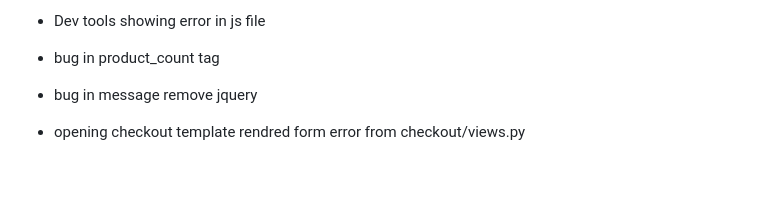
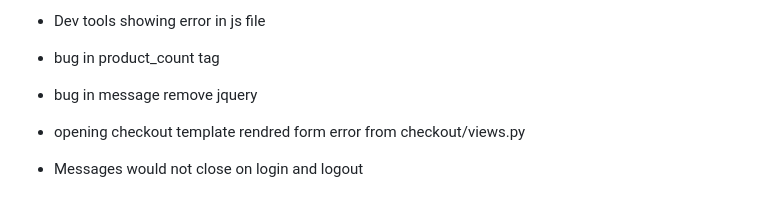
Before and after one commit to e-h-dev/floral_design, a Markdown page: README.md, the part around the change. Rendered like a GitHub page; blank space fills up the shorter version.

Commit message:
Add bug to README.md

```diff
--- a/README.md
+++ b/README.md
@@ -135,3 +135,5 @@ Wireframes were created for mobile, tablet and desktop using [balsamiq.](https:/
 * bug in message remove jquery
 
 * opening checkout template rendred form error from checkout/views.py
+
+* Messages would not close on login and logout
```
